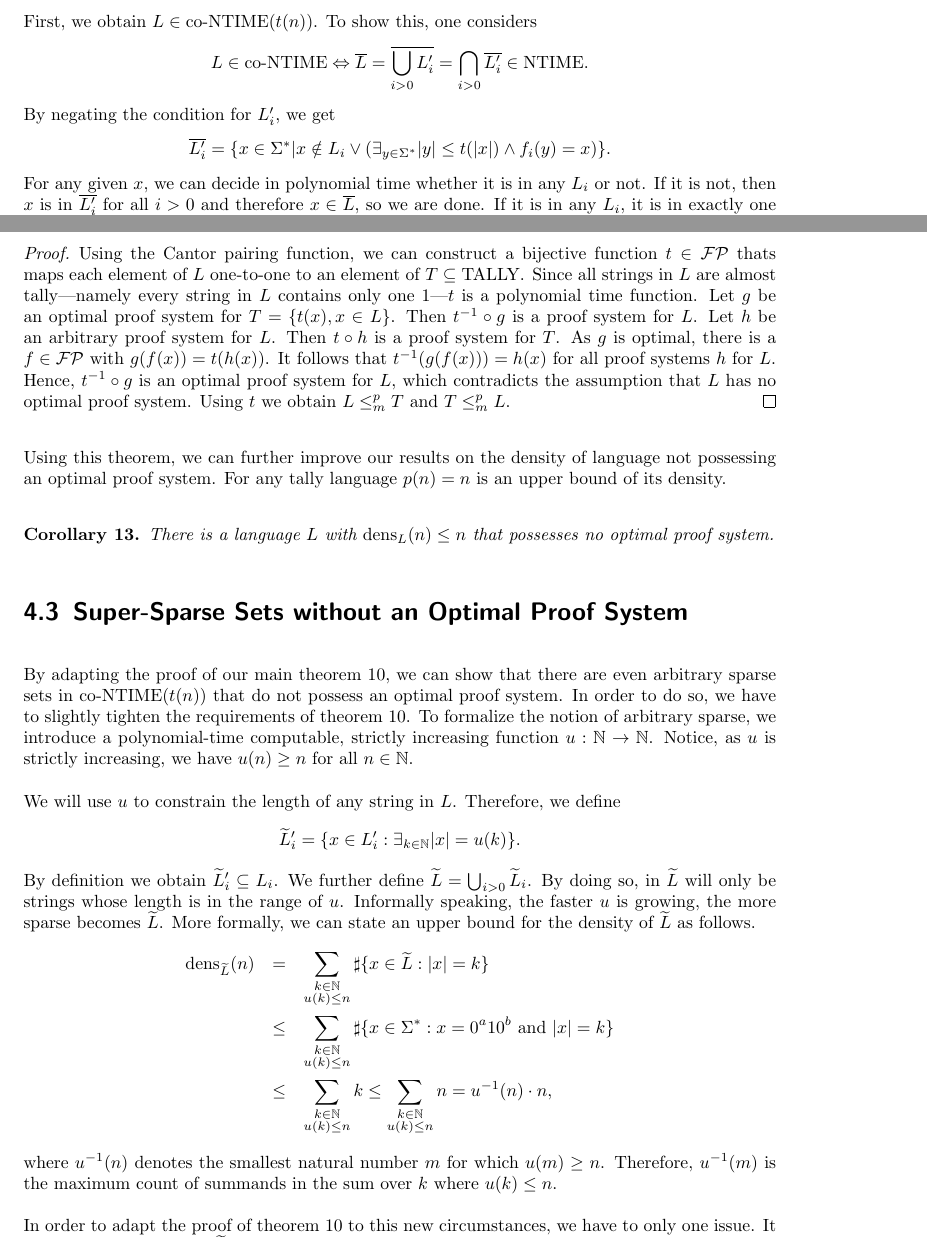
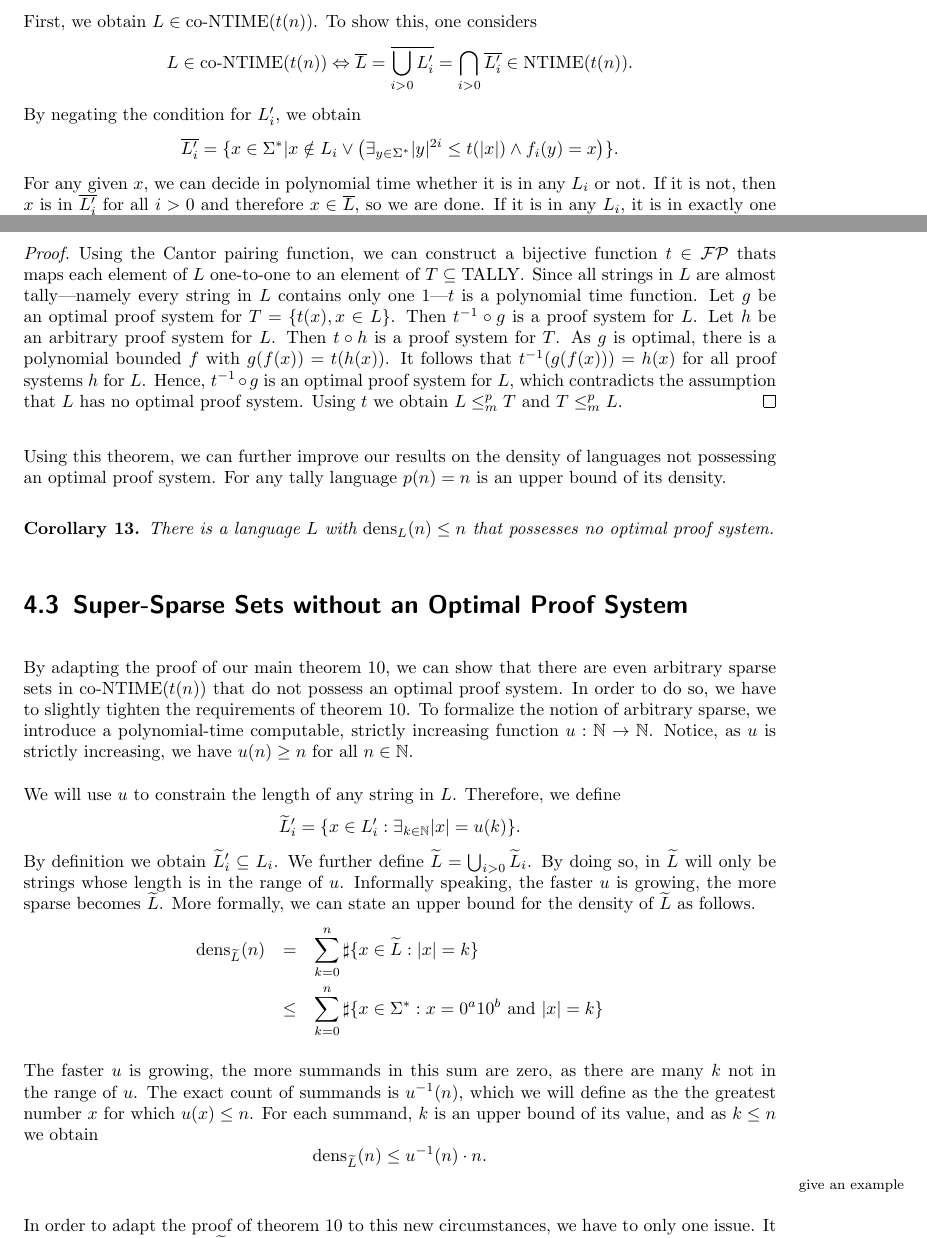
Before and after one commit to nils-wisiol/cs-bachelors-thesis, a LaTeX thesis (main.tex, which reads conexp-minus-opt.tex): two parts of pages 12 and 13 of 16, joined at a grey line, cut so that both start at the same text. Compiled offline with pdfLaTeX.

Commit message:
improves chapter 4

```diff
--- a/conexp-minus-opt.tex
+++ b/conexp-minus-opt.tex
@@ -22,9 +22,9 @@
     Let \(L = \bigcup_{i > 0} L_i'\).
 
     First, we obtain \(L \in \coNTIME(t(n))\). To show this, one considers
-      \[L \in \coNTIME \Leftrightarrow \overline{L} = \overline{\bigcup_{i > 0} L_i'} = \bigcap_{i > 0} \overline{L_i'} \in \NTIME.\]
-    By negating the condition for \(L_i'\), we get
-      \[ \overline{L_i'} = \{ x \in \Sigma^* | x \notin L_i \vee \left( \exists_{y \in \Sigma^*} |y| \leq t(|x|) \wedge f_i(y) = x \right) \}. \]
+      \[L \in \coNTIME(t(n)) \Leftrightarrow \overline{L} = \overline{\bigcup_{i > 0} L_i'} = \bigcap_{i > 0} \overline{L_i'} \in \NTIME(t(n)).\]
+    By negating the condition for \(L_i'\), we obtain
+      \[ \overline{L_i'} = \{ x \in \Sigma^* | x \notin L_i \vee \left( \exists_{y \in \Sigma^*} |y|^{2i} \leq t(|x|) \wedge f_i(y) = x \right) \}. \]
     For any given \(x\), we can decide in polynomial time whether it is in any \(L_i\) or not. If it is not, then \(x\) is in \(\overline{L_i'}\) for all \(i > 0\) and therefore \(x \in \overline{L}\), so we are done. If it is in any \(L_i\), it is in exactly one \(L_i\). Let \(i^*\) be the set with \(x \in L_{i^*}\). We can simulate \TODO{have a look at simulation runtime} a polynomial-time machine calculating \(f_{i^*}(y)\) on every input \(y \in \Sigma^*\) with \(|y|^{2i} \leq t(|x|)\). If, and only if, there is a path with \(f_{i^*}(y) = x\), then \(x \in \overline{L}\). In both cases, \(\overline{L} \in \NTIME(t(n))\).
 
     For a proof system \(f_i\) with \(f_i(\Sigma^*) = L\), we observe that \(L_i' = L_i\). Assume there is an \(x = 0^i1z \in L_i\) that is not in \(L_i'\). Then there is an \(y\) with \(|y|^{2i} \leq t(|x|)\) and \(f_i(y) = x\). Since \(f_i\) is a proof system for \(L\), this yields \(x = 0^i1z \in L\) and so \(x \in L_i'\), which contradicts the assumption. Therefore, for any \(y\) with \(f_i(y) = x \in L_i\) we know that \(|y|^{2i} > t(|x|)\). Speaking informally, every proof system \(f_i\) for \(L\) has long proofs on \(L_i' \subset L\).
@@ -56,10 +56,10 @@
   \end{theorem}
 
   \begin{proof}
-    Using the Cantor pairing function, we can construct a bijective function \(t \in \FP\) thats maps each element of \(L\) one-to-one to an element of \(T \subseteq \TALLY\). Since all strings in \(L\) are almost tally---namely every string in \(L\) contains only one 1---\(t\) is a polynomial time function. Let \(g\) be an optimal proof system for \(T = \{ t(x), x \in L \}\). Then \(t^{-1} \circ g\) is a proof system for \(L\). Let \(h\) be an arbitrary proof system for \(L\). Then \(t \circ h\) is a proof system for \(T\). As \(g\) is optimal, there is a \(f \in \FP\) with \(g(f(x)) = t(h(x))\). It follows that \(t^{-1}(g(f(x))) = h(x)\) for all proof systems \(h\) for \(L\). Hence, \(t^{-1} \circ g\) is an optimal proof system for \(L\), which contradicts the assumption that \(L\) has no optimal proof system. Using \(t\) we obtain \(L \redmany T\) and \(T \redmany L\).
+    Using the Cantor pairing function, we can construct a bijective function \(t \in \FP\) thats maps each element of \(L\) one-to-one to an element of \(T \subseteq \TALLY\). Since all strings in \(L\) are almost tally---namely every string in \(L\) contains only one 1---\(t\) is a polynomial time function. Let \(g\) be an optimal proof system for \(T = \{ t(x), x \in L \}\). Then \(t^{-1} \circ g\) is a proof system for \(L\). Let \(h\) be an arbitrary proof system for \(L\). Then \(t \circ h\) is a proof system for \(T\). As \(g\) is optimal, there is a polynomial bounded \(f\) with \(g(f(x)) = t(h(x))\). It follows that \(t^{-1}(g(f(x))) = h(x)\) for all proof systems \(h\) for \(L\). Hence, \(t^{-1} \circ g\) is an optimal proof system for \(L\), which contradicts the assumption that \(L\) has no optimal proof system. Using \(t\) we obtain \(L \redmany T\) and \(T \redmany L\).
   \end{proof}
 
-  Using this theorem, we can further improve our results on the density of language not possessing an optimal proof system. For any tally language \(p(n) = n\) is an upper bound of its density.
+  Using this theorem, we can further improve our results on the density of languages not possessing an optimal proof system. For any tally language \(p(n) = n\) is an upper bound of its density.
 
   \begin{corollary}
     There is a language \(L\) with \(\dens_L(n) \leq n\) that possesses no optimal proof system.
@@ -76,12 +76,14 @@
   By definition we obtain \(\widetilde{L}'_i \subseteq L_i\). We further define \(\widetilde{L} = \bigcup_{i>0} \widetilde{L}_i\). By doing so, in \(\widetilde{L}\) will only be strings whose length is in the range of \(u\). Informally speaking, the faster \(u\) is growing, the more sparse becomes \(\widetilde{L}\). More formally, we can state an upper bound for the density of \(\widetilde{L}\) as follows.
   \begin{eqnarray*}
     \dens_{\widetilde{L}}(n)
-    &=& \sum_{\substack{k \in \IN \\ u(k) \leq n}} \sharp \{ x \in \widetilde{L} : |x| = k \} \\
-    &\leq& \sum_{\substack{k \in \IN \\ u(k) \leq n}} \sharp \{ x \in \Sigma^* : x = 0^a10^b \text{ and } |x| = k \} \\
-    &\leq& \sum_{\substack{k \in \IN \\ u(k) \leq n}} k
-    \leq \sum_{\substack{k \in \IN \\ u(k) \leq n}} n = u^{-1}(n) \cdot n,
+    &=& \sum_{k=0}^n \sharp \{ x \in \widetilde{L} : |x| = k \} \\
+    &\leq& \sum_{k=0}^n \sharp \{ x \in \Sigma^* : x = 0^a10^b \text{ and } |x| = k \} \\
   \end{eqnarray*}
-  where \(u^{-1}(n)\) denotes the smallest natural number \(m\) for which \(u(m) \geq n\). Therefore, \(u^{-1}(m)\) is the maximum count of summands in the sum over \(k\) where \(u(k) \leq n\).
+  The faster \(u\) is growing, the more summands in this sum are zero, as there are many \(k\) not in the range of \(u\). The exact count of summands is \(u^{-1}(n)\), which we will define as the the greatest number \(x\) for which \(u(x) \leq n\). For each summand, \(k\) is an upper bound of its value, and as \(k \leq n\) we obtain
+  \[
+   \dens_{\widetilde{L}}(n) \leq u^{-1}(n) \cdot n.
+  \]
+  \TODO{give an example}
 
   In order to adapt the proof of theorem \ref{thmMain} to this new circumstances, we have to only one issue. It occurs in the proof that \(\widetilde{L}\) is in \(\coNTIME(t(n))\). In order to decide whether an given string \(x\) is in the complement \(\widetilde{L}\), we have to additionally check in polynomial time whether there is an \(k \in \IN\) such that \(|x| = u(k)\). Since \(u \in \FP\) and is strictly increasing, this is possible. As for any \(k > |x|\), it follows \(u(k) \geq |x|\), we have to calculate at most \(|x|\) times the value of \(u(k)\) in order to check if there is an \(k\) with \(u(k) = |x|\). If there is no such \(k\), then the given \(x\) is for sure in the complement of \(\widetilde{L}\) and we are done. If there is such a \(k\), we proceed with the algorithm as described before.
 
```
Also changed, not shown: main.pdf, 1 other file.
